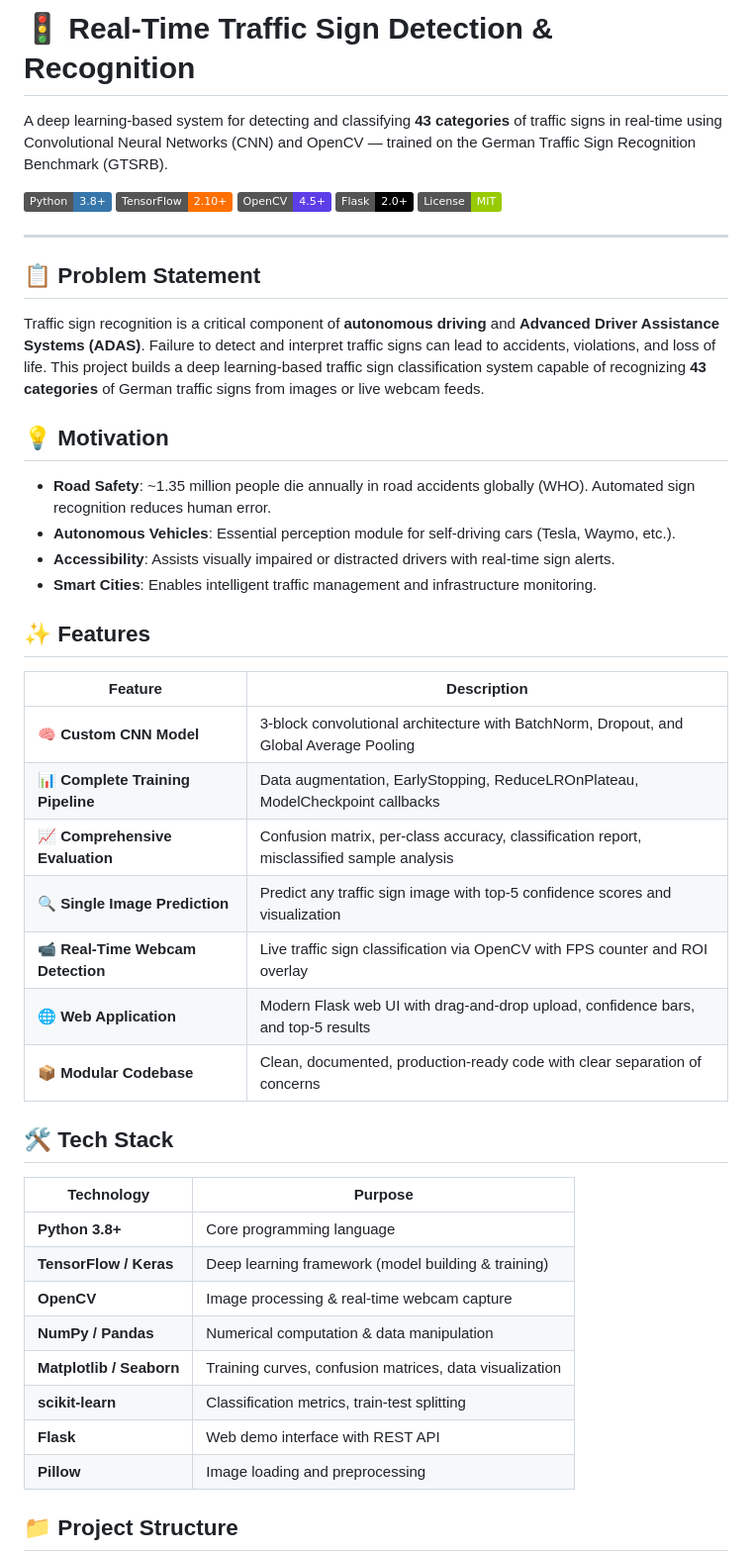
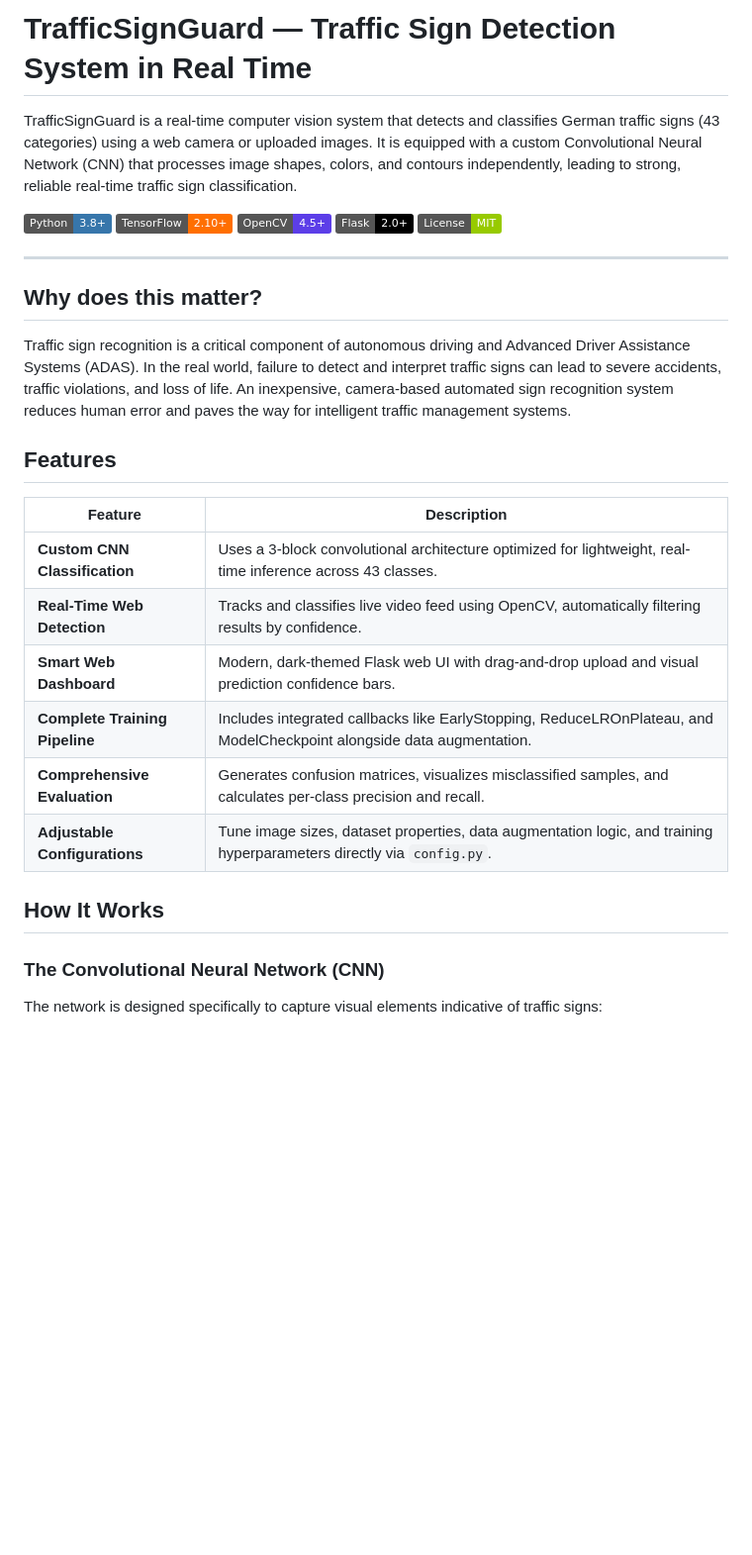
Before and after one commit to RoshmikAgrawal/Real-Time-Traffic-Sign-Detection-Recognition, a Markdown page: README.md, the part around one of its changes. Shown at 99% size. Drawn GitHub-style; badges without logos; blank space fills up the shorter version.

```diff
--- a/README.md
+++ b/README.md
@@ -1,6 +1,6 @@
-# 🚦 Real-Time Traffic Sign Detection & Recognition
+# TrafficSignGuard — Traffic Sign Detection System in Real Time
 
-A deep learning-based system for detecting and classifying **43 categories** of traffic signs in real-time using Convolutional Neural Networks (CNN) and OpenCV — trained on the German Traffic Sign Recognition Benchmark (GTSRB).
+TrafficSignGuard is a real-time computer vision system that detects and classifies German traffic signs (43 categories) using a web camera or uploaded images. It is equipped with a custom Convolutional Neural Network (CNN) that processes image shapes, colors, and contours independently, leading to strong, reliable real-time traffic sign classification.
 
 ![Python](https://img.shields.io/badge/Python-3.8+-3776AB?logo=python&logoColor=white)
 ![TensorFlow](https://img.shields.io/badge/TensorFlow-2.10+-FF6F00?logo=tensorflow&logoColor=white)
@@ -10,41 +10,24 @@ A deep learning-based system for detecting and classifying **43 categories** of
 
 ---
 
-## 📋 Problem Statement
+## Why does this matter?
 
-Traffic sign recognition is a critical component of **autonomous driving** and **Advanced Driver Assistance Systems (ADAS)**. Failure to detect and interpret traffic signs can lead to accidents, violations, and loss of life. This project builds a deep learning-based traffic sign classification system capable of recognizing **43 categories** of German traffic signs from images or live webcam feeds.
+Traffic sign recognition is a critical component of autonomous driving and Advanced Driver Assistance Systems (ADAS). In the real world, failure to detect and interpret traffic signs can lead to severe accidents, traffic violations, and loss of life. An inexpensive, camera-based automated sign recognition system reduces human error and paves the way for intelligent traffic management systems.
 
-## 💡 Motivation
-
-- **Road Safety**: ~1.35 million people die annually in road accidents globally (WHO). Automated sign recognition reduces human error.
-- **Autonomous Vehicles**: Essential perception module for self-driving cars (Tesla, Waymo, etc.).
-- **Accessibility**: Assists visually impaired or distracted drivers with real-time sign alerts.
-- **Smart Cities**: Enables intelligent traffic management and infrastructure monitoring.
-
-## ✨ Features
+## Features
 
 | Feature | Description |
 |---|---|
-| 🧠 **Custom CNN Model** | 3-block convolutional architecture with BatchNorm, Dropout, and Global Average Pooling |
-| 📊 **Complete Training Pipeline** | Data augmentation, EarlyStopping, ReduceLROnPlateau, ModelCheckpoint callbacks |
-| 📈 **Comprehensive Evaluation** | Confusion matrix, per-class accuracy, classification report, misclassified sample analysis |
-| 🔍 **Single Image Prediction** | Predict any traffic sign image with top-5 confidence scores and visualization |
-| 📹 **Real-Time Webcam Detection** | Live traffic sign classification via OpenCV with FPS counter and ROI overlay |
-| 🌐 **Web Application** | Modern Flask web UI with drag-and-drop upload, confidence bars, and top-5 results |
-| 📦 **Modular Codebase** | Clean, documented, production-ready code with clear separation of concerns |
+| **Custom CNN Classification** | Uses a 3-block convolutional architecture optimized for lightweight, real-time inference across 43 classes. |
+| **Real-Time Web Detection** | Tracks and classifies live video feed using OpenCV, automatically filtering results by confidence. |
+| **Smart Web Dashboard** | Modern, dark-themed Flask web UI with drag-and-drop upload and visual prediction confidence bars. |
+| **Complete Training Pipeline** | Includes integrated callbacks like EarlyStopping, ReduceLROnPlateau, and ModelCheckpoint alongside data augmentation. |
+| **Comprehensive Evaluation** | Generates confusion matrices, visualizes misclassified samples, and calculates per-class precision and recall. |
+| **Adjustable Configurations** | Tune image sizes, dataset properties, data augmentation logic, and training hyperparameters directly via `config.py`. |
 
-## 🛠️ Tech Stack
+## How It Works
 
-| Technology | Purpose |
-|---|---|
-| **Python 3.8+** | Core programming language |
-| **TensorFlow / Keras** | Deep learning framework (model building & training) |
-| **OpenCV** | Image processing & real-time webcam capture |
-| **NumPy / Pandas** | Numerical computation & data manipulation |
-| **Matplotlib / Seaborn** | Training curves, confusion matrices, data visualization |
-| **scikit-learn** | Classification metrics, train-test splitting |
-| **Flask** | Web demo interface with REST API |
-| **Pillow** | Image loading and preprocessing |
+### The Convolutional Neural Network (CNN)
 
-## 📁 Project Structure
+The network is designed specifically to capture visual elements indicative of traffic signs:
 
```
Also changed, not shown: other parts of README.md (+98 -151 lines).
